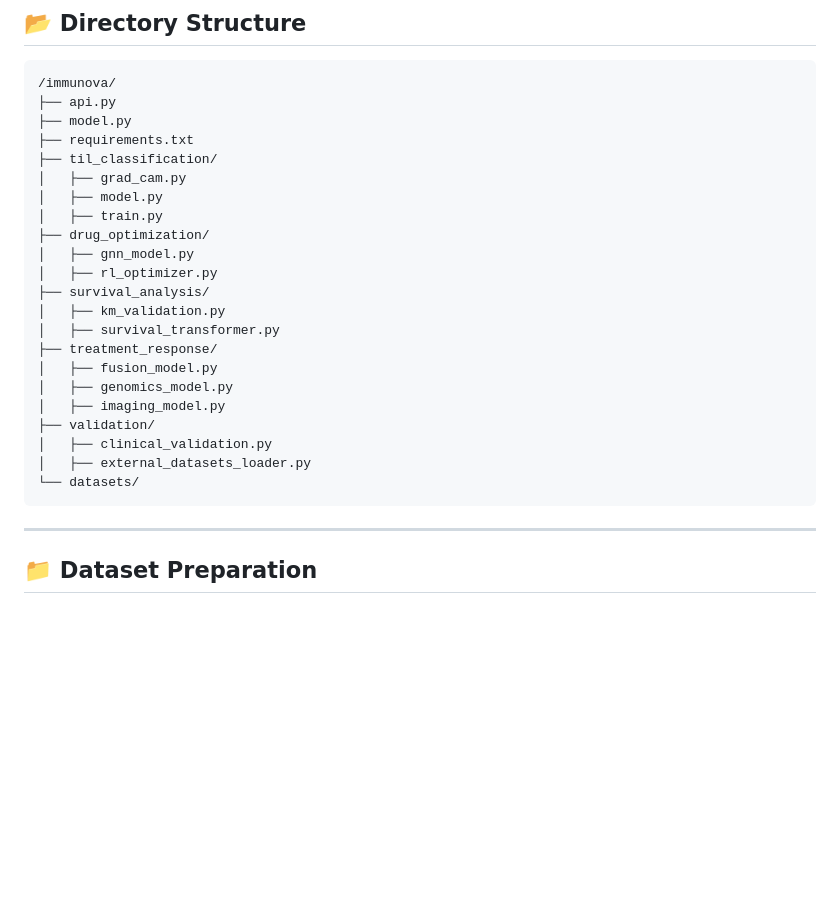
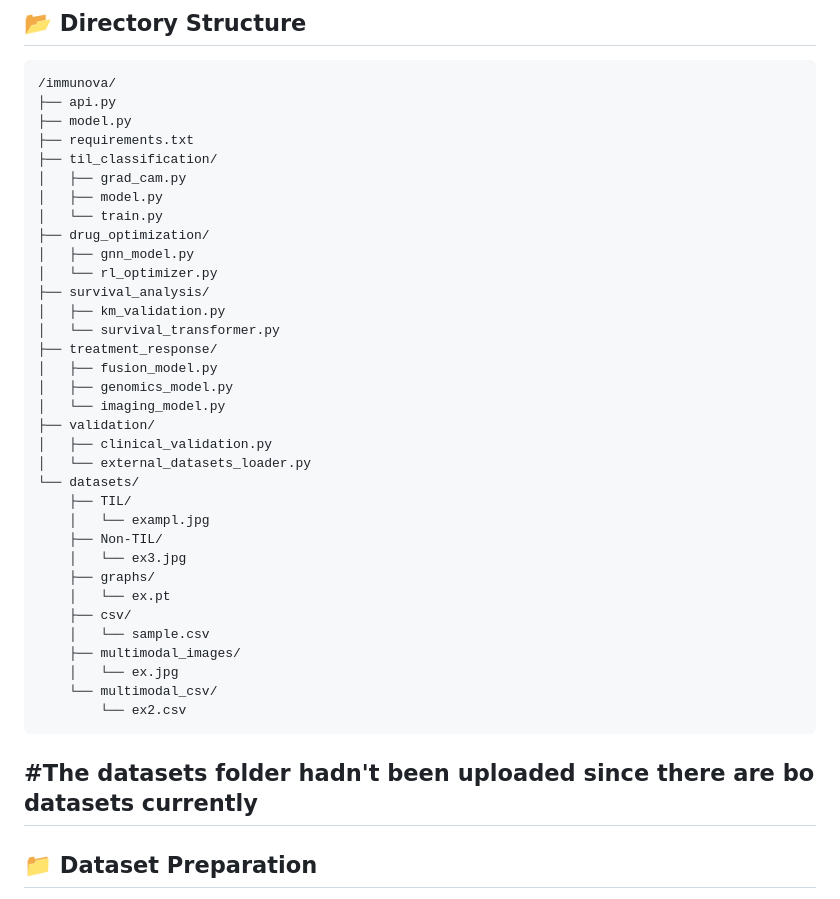
Before and after one commit to Minimert989/immunova, a Markdown page: README.md, the part around the change. Rendered like a GitHub page; blank space fills up the shorter version.

````diff
--- a/README.md
+++ b/README.md
@@ -14,23 +14,35 @@ This repository contains a collection of machine learning models for various tas
 ├── til_classification/
 │   ├── grad_cam.py
 │   ├── model.py
-│   ├── train.py
+│   └── train.py
 ├── drug_optimization/
 │   ├── gnn_model.py
-│   ├── rl_optimizer.py
+│   └── rl_optimizer.py
 ├── survival_analysis/
 │   ├── km_validation.py
-│   ├── survival_transformer.py
+│   └── survival_transformer.py
 ├── treatment_response/
 │   ├── fusion_model.py
 │   ├── genomics_model.py
-│   ├── imaging_model.py
+│   └── imaging_model.py
 ├── validation/
 │   ├── clinical_validation.py
-│   ├── external_datasets_loader.py
+│   └── external_datasets_loader.py
 └── datasets/
+    ├── TIL/
+    │   └── exampl.jpg
+    ├── Non-TIL/
+    │   └── ex3.jpg
+    ├── graphs/
+    │   └── ex.pt
+    ├── csv/
+    │   └── sample.csv
+    ├── multimodal_images/
+    │   └── ex.jpg
+    └── multimodal_csv/
+        └── ex2.csv
 ```
-
+#The datasets folder hadn't been uploaded since there are bo datasets currently
 ---
 
 ## 📁 Dataset Preparation
````
